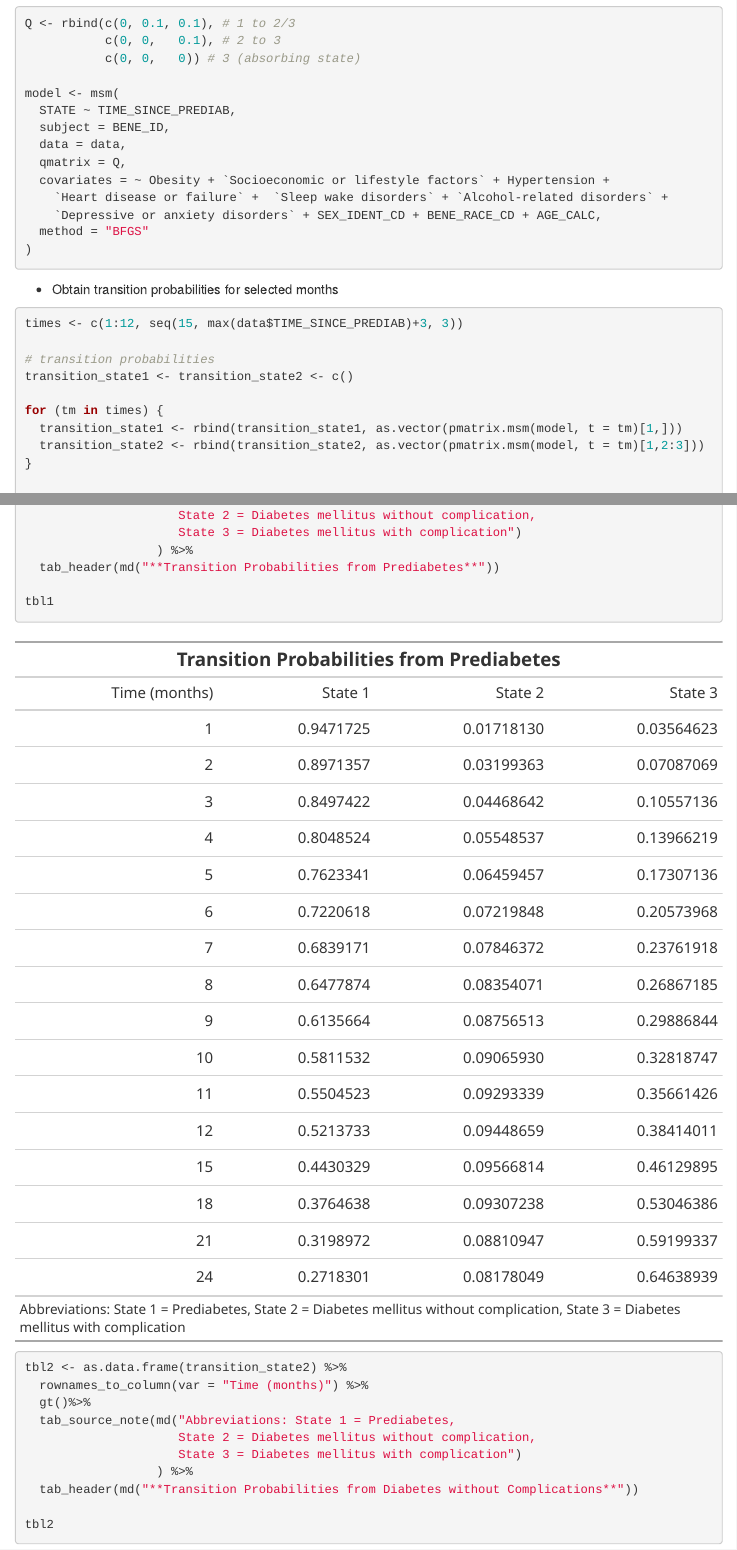
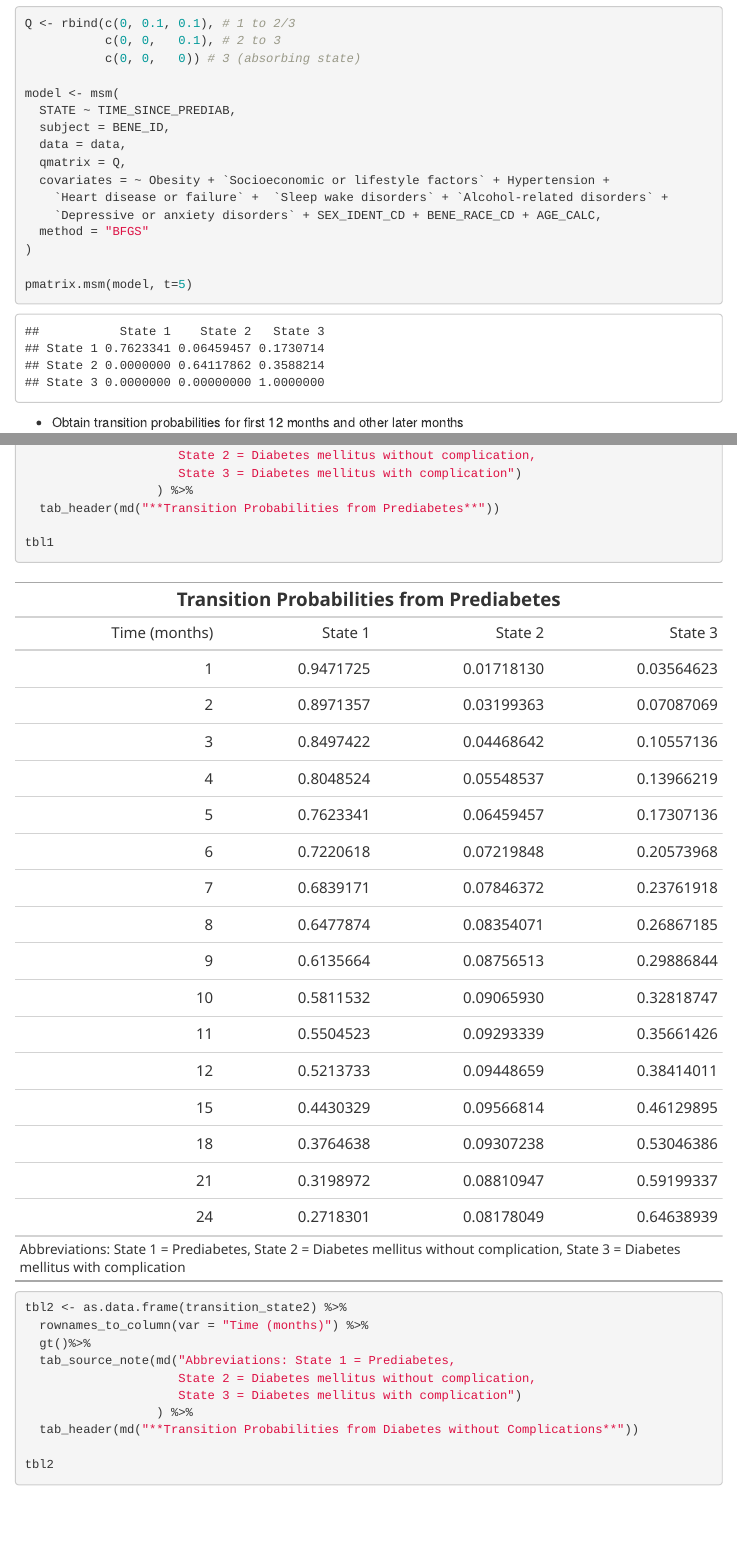
Before and after one commit to benabijah/EHR, an R Markdown document (6_modeling.Rmd): the page in a window 1100 px wide, from 3410 px down, and a second part further down, joined at a grey line. The pictures show the output file 6_modeling.html that the author committed with the source, opened offline; menus at the side of the page are left out.

Commit message:
update modeling file

````diff
--- a/6_modeling.Rmd
+++ b/6_modeling.Rmd
@@ -130,11 +130,13 @@ model <- msm(
     `Depressive or anxiety disorders` + SEX_IDENT_CD + BENE_RACE_CD + AGE_CALC,
   method = "BFGS"
 )
+
+pmatrix.msm(model, t=5)
 ```
 
 
 
-* Obtain transition probabilities for selected months
+* Obtain transition probabilities for first 12 months and other later months
 
 ```{r}
 times <- c(1:12, seq(15, max(data$TIME_SINCE_PREDIAB)+3, 3))
@@ -144,7 +146,7 @@ transition_state1 <- transition_state2 <- c()
 
 for (tm in times) {
   transition_state1 <- rbind(transition_state1, as.vector(pmatrix.msm(model, t = tm)[1,]))
-  transition_state2 <- rbind(transition_state2, as.vector(pmatrix.msm(model, t = tm)[1,2:3]))
+  transition_state2 <- rbind(transition_state2, as.vector(pmatrix.msm(model, t = tm)[2,2:3]))
 }
 
 colnames(transition_state1) <- c("State 1","State 2","State 3")
````
Also changed, not shown: 6_modeling.html, 6_modeling.Rmd (1 more changed lines).
